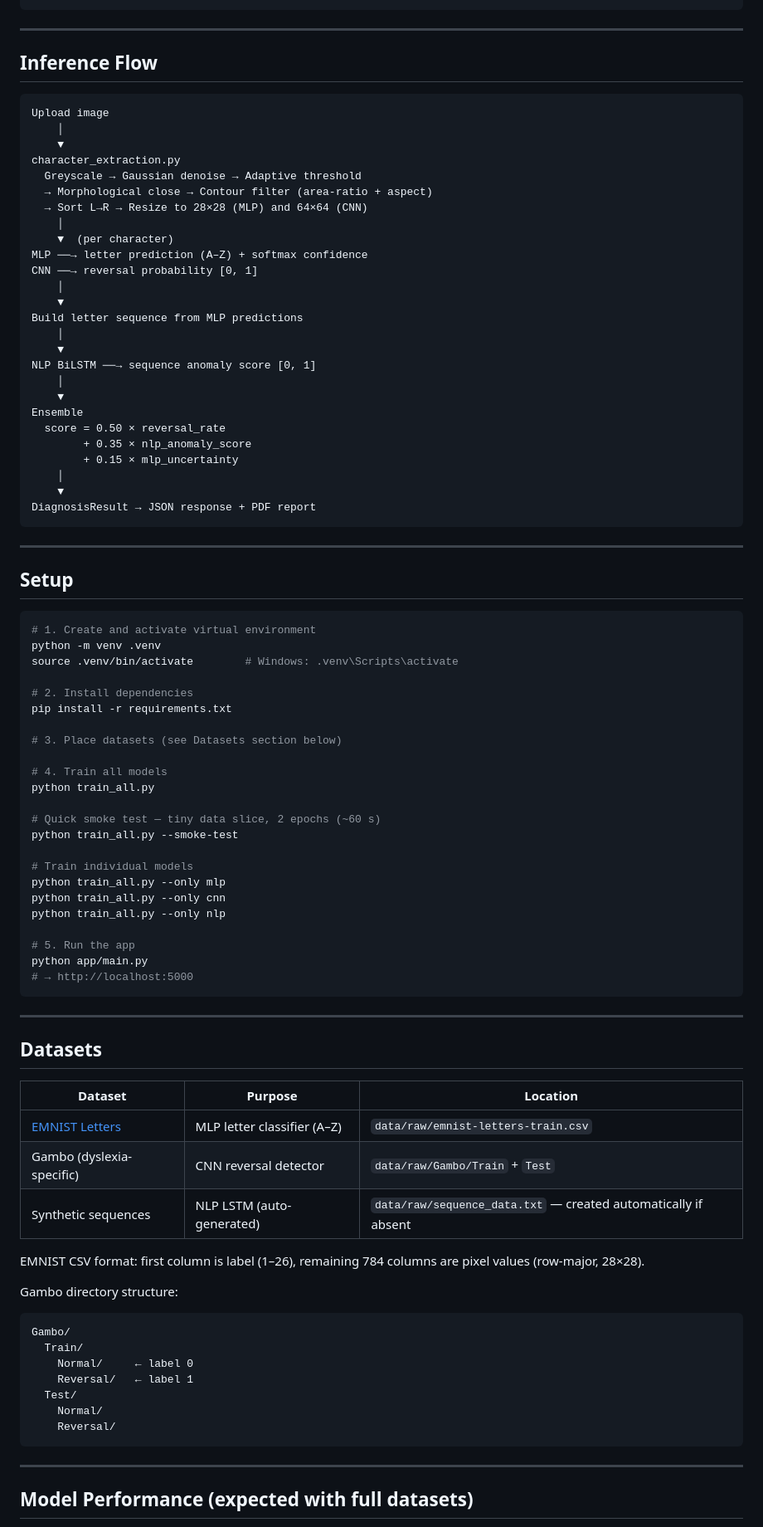
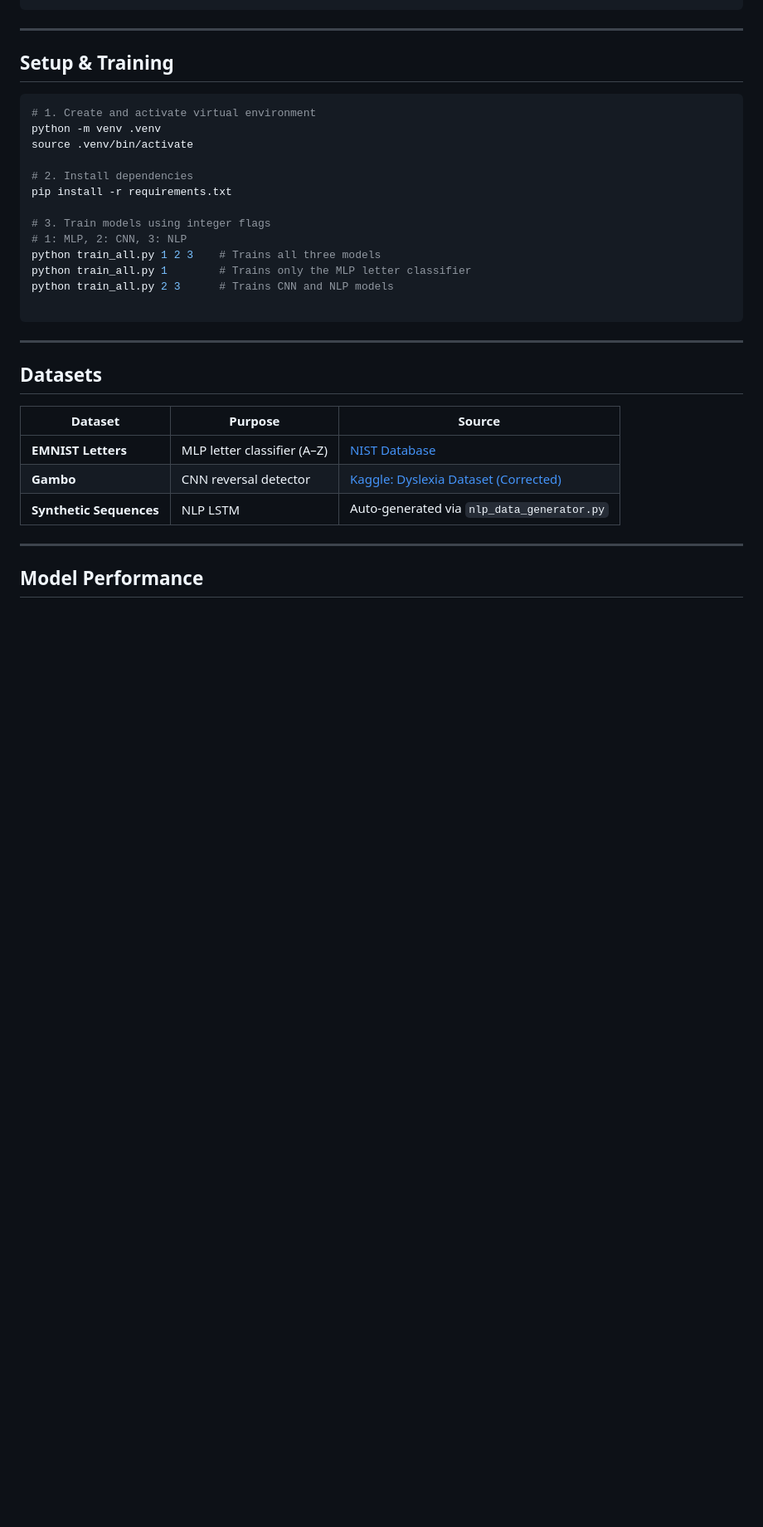
Before and after one commit to Baaqar-007/dyslexia-accessibility-nlp, a Markdown page: README.md, the part around one of its changes. Shown at 83% size. Drawn GitHub-style; blank space fills up the shorter version.

````diff
--- a/README.md
+++ b/README.md
@@ -74,91 +45,35 @@ dyslexia-accessibility-nlp/
 
 ---
 
-## Inference Flow
-
-```
-Upload image
-    │
-    ▼
-character_extraction.py
-  Greyscale → Gaussian denoise → Adaptive threshold
-  → Morphological close → Contour filter (area-ratio + aspect)
-  → Sort L→R → Resize to 28×28 (MLP) and 64×64 (CNN)
-    │
-    ▼  (per character)
-MLP ──→ letter prediction (A–Z) + softmax confidence
-CNN ──→ reversal probability [0, 1]
-    │
-    ▼
-Build letter sequence from MLP predictions
-    │
-    ▼
-NLP BiLSTM ──→ sequence anomaly score [0, 1]
-    │
-    ▼
-Ensemble
-  score = 0.50 × reversal_rate
-        + 0.35 × nlp_anomaly_score
-        + 0.15 × mlp_uncertainty
-    │
-    ▼
-DiagnosisResult → JSON response + PDF report
-```
-
----
-
-## Setup
+## Setup & Training
 
 ```bash
 # 1. Create and activate virtual environment
 python -m venv .venv
-source .venv/bin/activate        # Windows: .venv\Scripts\activate
+source .venv/bin/activate
 
 # 2. Install dependencies
 pip install -r requirements.txt
 
-# 3. Place datasets (see Datasets section below)
+# 3. Train models using integer flags
+# 1: MLP, 2: CNN, 3: NLP
+python train_all.py 1 2 3    # Trains all three models
+python train_all.py 1        # Trains only the MLP letter classifier
+python train_all.py 2 3      # Trains CNN and NLP models
 
-# 4. Train all models
-python train_all.py
-
-# Quick smoke test — tiny data slice, 2 epochs (~60 s)
-python train_all.py --smoke-test
-
-# Train individual models
-python train_all.py --only mlp
-python train_all.py --only cnn
-python train_all.py --only nlp
-
-# 5. Run the app
-python app/main.py
-# → http://localhost:5000
 ```
 
 ---
 
 ## Datasets
 
-| Dataset | Purpose | Location |
-|---------|---------|----------|
-| [EMNIST Letters](https://www.nist.gov/itl/products-and-services/emnist-dataset) | MLP letter classifier (A–Z) | `data/raw/emnist-letters-train.csv` |
-| Gambo (dyslexia-specific) | CNN reversal detector | `data/raw/Gambo/Train` + `Test` |
-| Synthetic sequences | NLP LSTM (auto-generated) | `data/raw/sequence_data.txt` — created automatically if absent |
-
-EMNIST CSV format: first column is label (1–26), remaining 784 columns are pixel values (row-major, 28×28).
-
-Gambo directory structure:
-```
-Gambo/
-  Train/
-    Normal/     ← label 0
-    Reversal/   ← label 1
-  Test/
-    Normal/
-    Reversal/
-```
+| Dataset | Purpose | Source |
+| --- | --- | --- |
+| **EMNIST Letters** | MLP letter classifier (A–Z) | [NIST Database](https://www.nist.gov/itl/products-and-services/emnist-dataset) |
+| **Gambo** | CNN reversal detector | [Kaggle: Dyslexia Dataset (Corrected)](https://www.kaggle.com/datasets/menna0mahrous0/dyslexia-datasetcorrected-normal-reversal) |
+| **Synthetic Sequences** | NLP LSTM | Auto-generated via `nlp_data_generator.py` |
 
 ---
 
-## Model Performance (expected with full datasets)
+## Model Performance
 
````
Also changed, not shown: other parts of README.md (+49 -79 lines).
